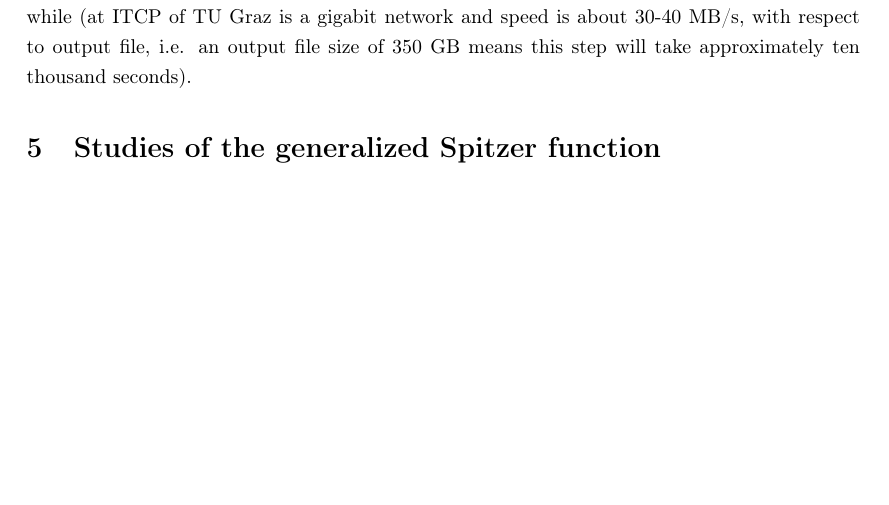
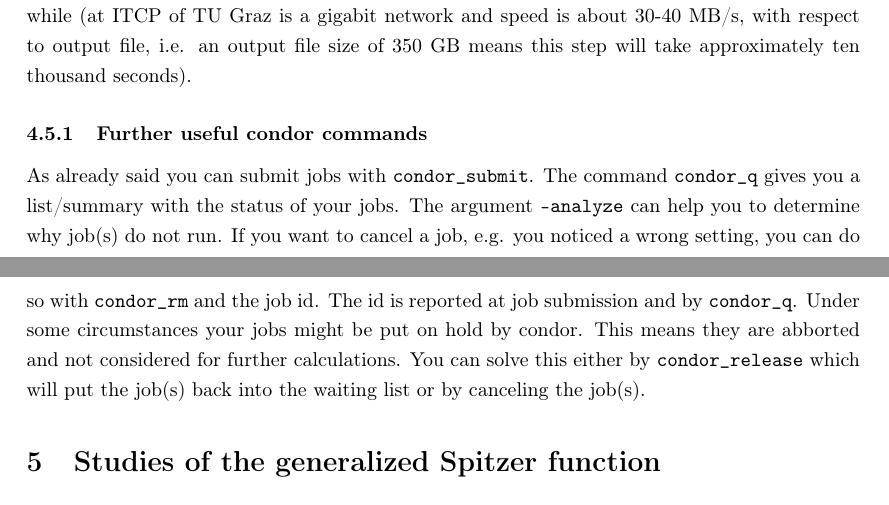
Before and after one commit to itpplasma/NEO-2, a LaTeX document (DOC/2018_DOCUMENTATION/2018_Documentation.tex): part of page 11 of 24 before the commit and two parts of pages 11 and 12 of 24 after it, the two joined at a grey line, cut so that both start at the same text, the shorter picture padded with empty space. Compiled offline with pdfLaTeX.

Commit message:
Some more words on condor commands.
How to check/delete/release jobs.

```diff
--- a/DOC/2018_DOCUMENTATION/2018_Documentation.tex
+++ b/DOC/2018_DOCUMENTATION/2018_Documentation.tex
@@ -706,6 +707,19 @@ In either case the operation is probably limited by filesystem operations
 and thus may take a while (at ITCP of TU Graz is a gigabit network and speed is
 about 30-40 MB/s, with respect to output file, i.e. an output file size
 of 350 GB means this step will take approximately ten thousand seconds).
+
+\subsubsection{Further useful condor commands}
+As already said you can submit jobs with \vv{condor_submit}.
+The command \vv{condor_q} gives you a list/summary with the status of
+your jobs. The argument \vv{-analyze} can help you to determine why
+job(s) do not run.
+If you want to cancel a job, e.g. you noticed a wrong setting, you can
+do so with \vv{condor_rm} and the job id. The id is reported at job
+submission and by \vv{condor_q}.
+Under some circumstances your jobs might be put on hold by condor. This
+means they are abborted and not considered for further calculations. You
+can solve this either by \vv{condor_release} which will put the job(s)
+back into the waiting list or by canceling the job(s).
 
 % ----------------------------------------------------------------------
 % ----------------------------------------------------------------------
```
Also changed, not shown: DOC/2018_DOCUMENTATION/2018_Documentation.tex (3 more changed lines).
